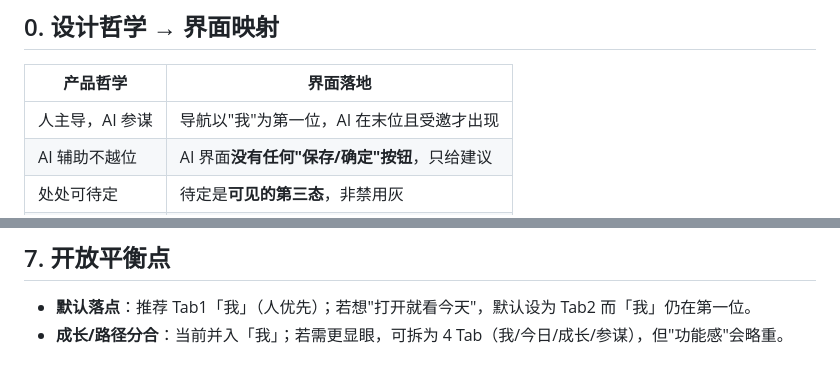
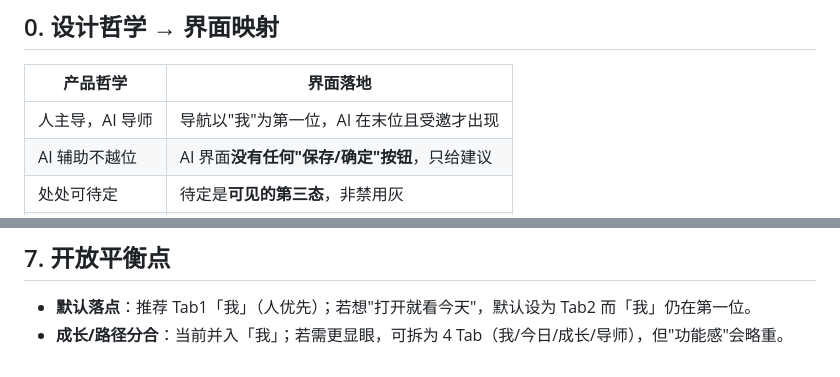
Before and after one commit to bndsljr/260825-Techin-NextGen, a Markdown page: docs/ux-ia.md, 2 parts joined by grey strips. Rendered like a GitHub page.

```diff
--- a/docs/ux-ia.md
+++ b/docs/ux-ia.md
@@ -8,7 +8,7 @@
 
 | 产品哲学 | 界面落地 |
 |----------|----------|
-| 人主导，AI 参谋 | 导航以"我"为第一位，AI 在末位且受邀才出现 |
+| 人主导，AI 导师 | 导航以"我"为第一位，AI 在末位且受邀才出现 |
 | AI 辅助不越位 | AI 界面**没有任何"保存/确定"按钮**，只给建议 |
 | 处处可待定 | 待定是**可见的第三态**，非禁用灰 |
 | 决策权在人 | 所有改变状态的按钮只在"我的世界"平面出现 |
@@ -134,4 +134,4 @@
 ## 7. 开放平衡点
 
 - **默认落点**：推荐 Tab1「我」（人优先）；若想"打开就看今天"，默认设为 Tab2 而「我」仍在第一位。
-- **成长/路径分合**：当前并入「我」；若需更显眼，可拆为 4 Tab（我/今日/成长/参谋），但"功能感"会略重。
+- **成长/路径分合**：当前并入「我」；若需更显眼，可拆为 4 Tab（我/今日/成长/导师），但"功能感"会略重。
```
Also changed, not shown: other parts of docs/ux-ia.md (+10 -10 lines), README.md (+1 -1 lines), docs/module-ai.md (+1 -1 lines).
